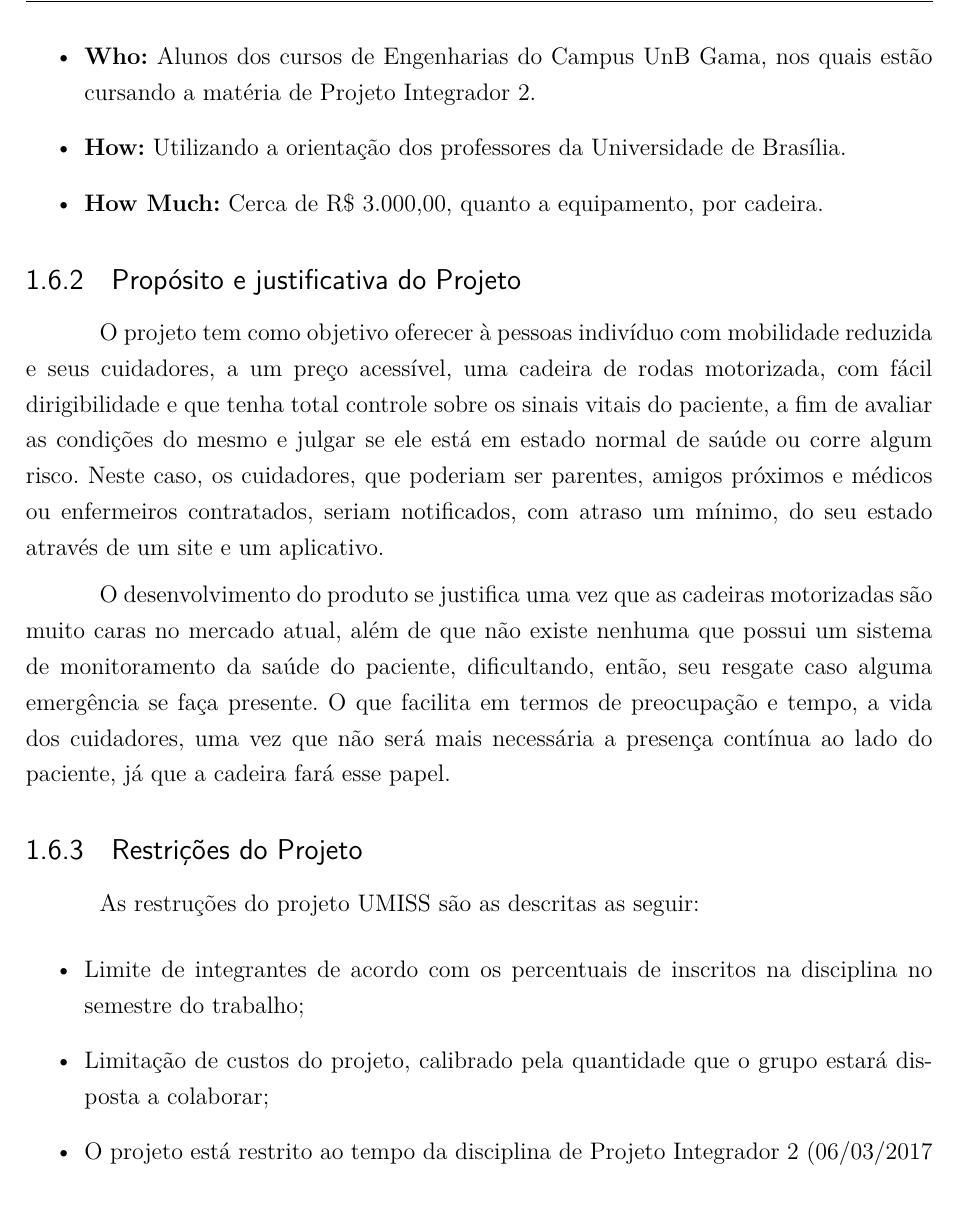
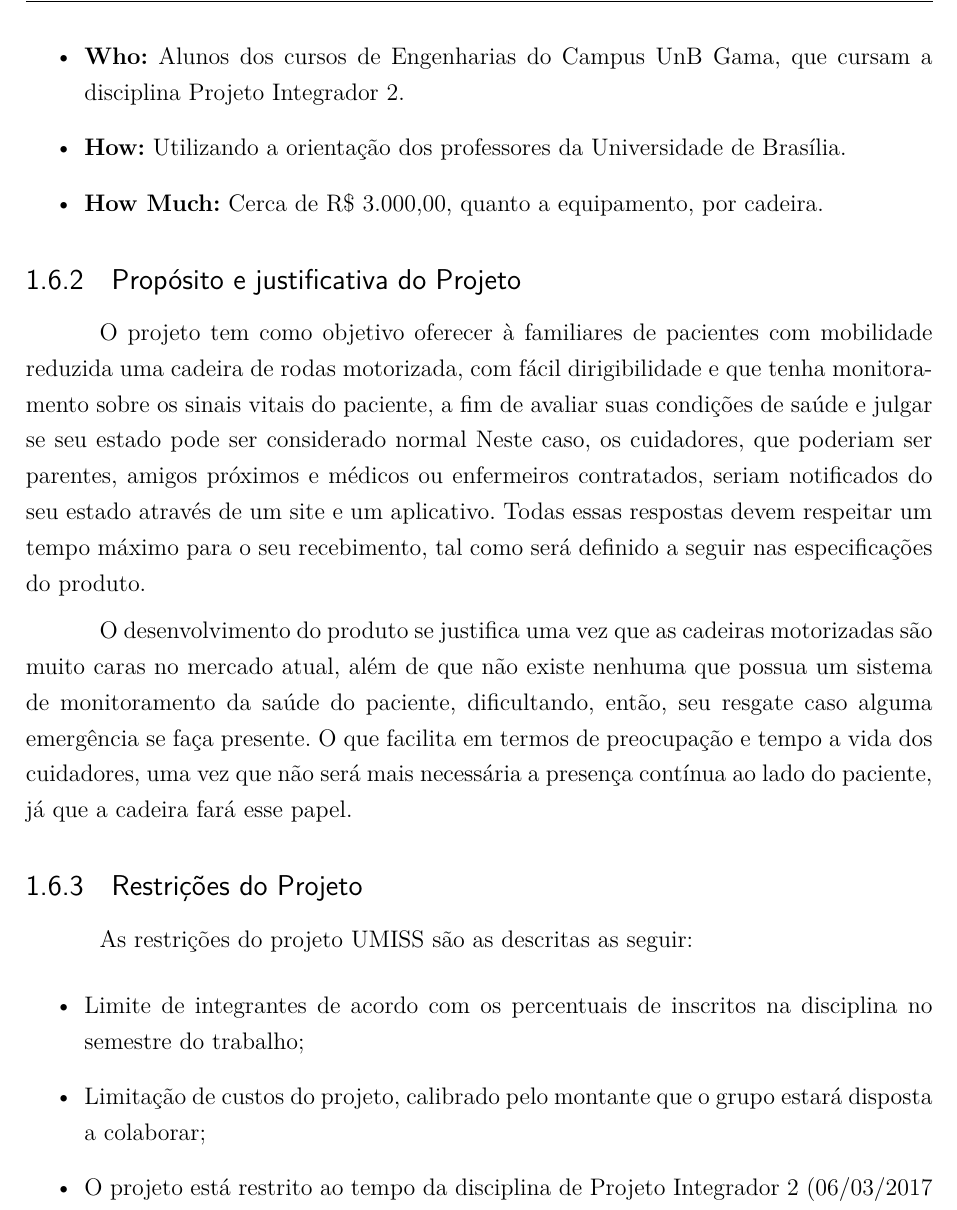
Before and after one commit to UmissTeam/relatorio, a LaTeX thesis (tcc.tex, which reads editaveis/tap.tex): part of page 18 of 40, cut so that both start at the same text. Compiled offline with pdfLaTeX.

Commit message:
Aplicando revisões de texto

```diff
--- a/editaveis/tap.tex
+++ b/editaveis/tap.tex
@@ -20,8 +20,8 @@ modelo 5W2H, que está descrito a seguir:
     cuidadores.
     \item \textbf{Where:} Em qualquer ambiente que tenha acesso a uma rede wifi.
     \item \textbf{When:} Durante o primeiro semestre de 2017.
-    \item \textbf{Who:} Alunos dos cursos de Engenharias do Campus UnB Gama, nos
-    quais estão cursando a matéria de Projeto Integrador 2.
+    \item \textbf{Who:} Alunos dos cursos de Engenharias do Campus UnB Gama,
+    que cursam a disciplina Projeto Integrador 2.
     \item \textbf{How:} Utilizando a orientação dos professores da Universidade
     de Brasília.
     \item \textbf{How Much:} Cerca de R\$ 3.000,00, quanto a equipamento, por
@@ -29,27 +29,29 @@ modelo 5W2H, que está descrito a seguir:
 \end{itemize}
 
 \subsection{Propósito e justificativa do Projeto}
-O projeto tem como objetivo oferecer à pessoas indivíduo com mobilidade reduzida
-e seus cuidadores,
-a um preço acessível, uma cadeira de rodas motorizada, com fácil dirigibilidade
-e que tenha total controle sobre os sinais vitais do paciente, a fim de avaliar
-as condições do mesmo e julgar se ele está em estado normal de saúde ou corre
-algum risco. Neste caso, os cuidadores, que poderiam ser parentes, amigos
-próximos e médicos ou enfermeiros contratados, seriam notificados, com atraso
-um mínimo, do seu estado através de um site e um aplicativo.
+O projeto tem como objetivo oferecer à familiares de pacientes com mobilidade
+reduzida uma cadeira de rodas motorizada,
+com fácil dirigibilidade
+e que tenha monitoramento sobre os sinais vitais do paciente,
+a fim de avaliar suas condições de saúde e julgar se seu estado pode ser considerado normal
+Neste caso, os cuidadores, que poderiam ser parentes, amigos
+próximos e médicos ou enfermeiros contratados, seriam notificados
+do seu estado através de um site e um aplicativo. Todas essas respostas
+devem respeitar um tempo máximo para o seu recebimento, tal como será
+definido a seguir nas especificações do produto.
 
 O desenvolvimento do produto se justifica uma vez que as cadeiras motorizadas
-são muito caras no mercado atual, além de que não existe nenhuma que possui
+são muito caras no mercado atual, além de que não existe nenhuma que possua
 um sistema de monitoramento da saúde do paciente, dificultando, então, seu
 resgate caso alguma emergência se faça presente. O que facilita em termos de
-preocupação e tempo, a vida dos cuidadores, uma vez que não será mais necessária
+preocupação e tempo a vida dos cuidadores, uma vez que não será mais necessária
 a presença contínua ao lado do paciente, já que a cadeira fará esse papel.
 
 \subsection{Restrições do Projeto}
-As restruções do projeto UMISS são as descritas as seguir:
+As restrições do projeto UMISS são as descritas as seguir:
 \begin{itemize}
     \item Limite de integrantes de acordo com os percentuais de inscritos na disciplina no semestre do trabalho;
-    \item Limitação de custos do projeto, calibrado pela quantidade que o grupo estará disposta a colaborar;
+    \item Limitação de custos do projeto, calibrado pelo montante que o grupo estará disposta a colaborar;
     \item O projeto está restrito ao tempo da disciplina de Projeto Integrador
    2 (06/03/2017 - 29/06/2017).
     \item Estar de acordo com as exigências do cliente, composto pelos Docentes
```
Also changed, not shown: editaveis/tap.tex (16 more changed lines).
